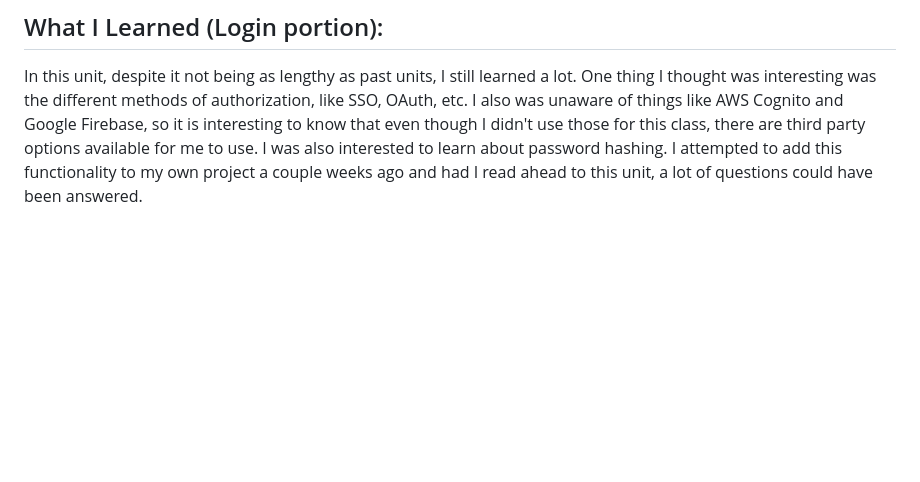
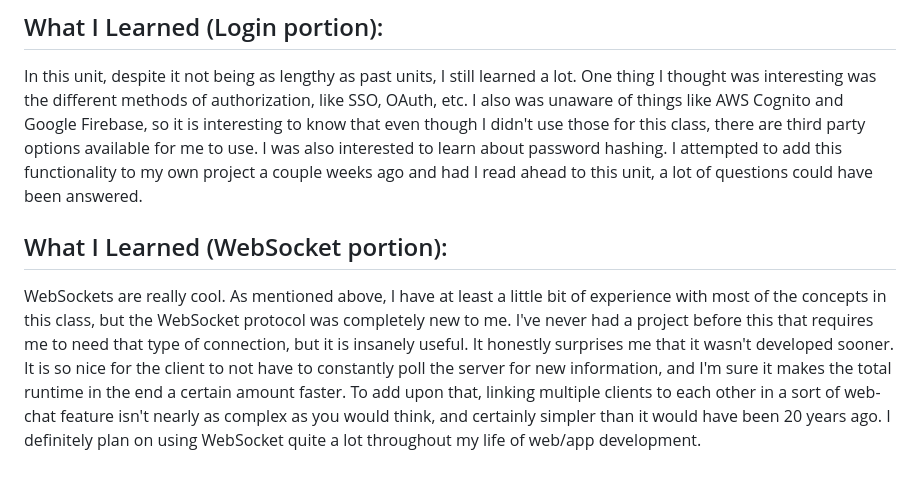
Before and after one commit to BhaveshVarma1/music-metrics, a Markdown page: README.md, the part around the change. Drawn GitHub-style; blank space fills up the shorter version.

```diff
--- a/README.md
+++ b/README.md
@@ -45,3 +45,7 @@ There are a couple cool things I was able to learn in this section. First of all
 ## What I Learned (Login portion):
 
 In this unit, despite it not being as lengthy as past units, I still learned a lot. One thing I thought was interesting was the different methods of authorization, like SSO, OAuth, etc. I also was unaware of things like AWS Cognito and Google Firebase, so it is interesting to know that even though I didn't use those for this class, there are third party options available for me to use. I was also interested to learn about password hashing. I attempted to add this functionality to my own project a couple weeks ago and had I read ahead to this unit, a lot of questions could have been answered.
+
+## What I Learned (WebSocket portion):
+
+WebSockets are really cool. As mentioned above, I have at least a little bit of experience with most of the concepts in this class, but the WebSocket protocol was completely new to me. I've never had a project before this that requires me to need that type of connection, but it is insanely useful. It honestly surprises me that it wasn't developed sooner. It is so nice for the client to not have to constantly poll the server for new information, and I'm sure it makes the total runtime in the end a certain amount faster. To add upon that, linking multiple clients to each other in a sort of web-chat feature isn't nearly as complex as you would think, and certainly simpler than it would have been 20 years ago. I definitely plan on using WebSocket quite a lot throughout my life of web/app development.
```
